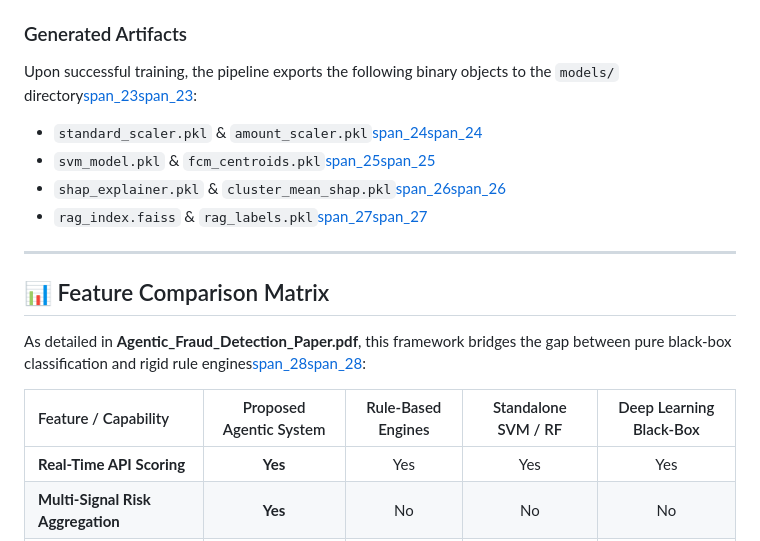
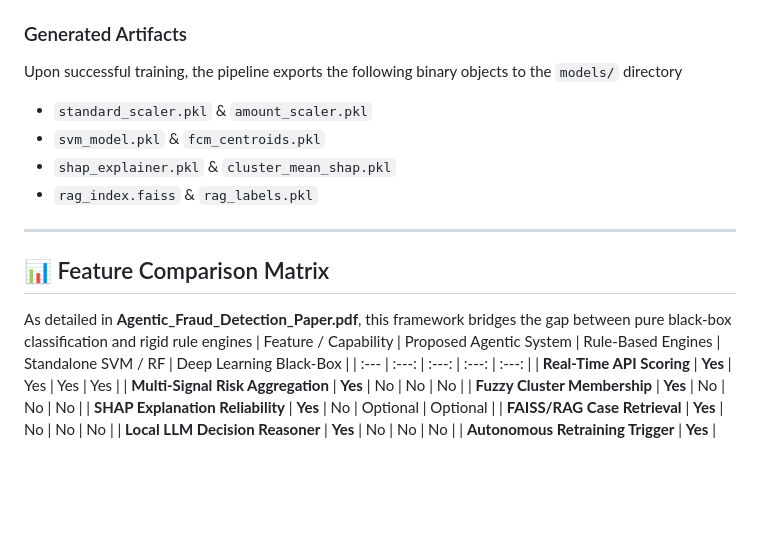
Before and after one commit to Haneen-Ahmed-Biomy/Agentic-fraud-detection, a Markdown page: README.md, the part around one of its changes. GitHub-like rendering; blank space fills up the shorter version.

```diff
--- a/README.md
+++ b/README.md
@@ -57,15 +56,14 @@ The dataset must contain the following fields[span_17](start_span)[span_17](end_
 ### Generated Artifacts
-Upon successful training, the pipeline exports the following binary objects to the `models/` directory[span_23](start_span)[span_23](end_span):
-* `standard_scaler.pkl` & `amount_scaler.pkl`[span_24](start_span)[span_24](end_span)
-* `svm_model.pkl` & `fcm_centroids.pkl`[span_25](start_span)[span_25](end_span)
-* `shap_explainer.pkl` & `cluster_mean_shap.pkl`[span_26](start_span)[span_26](end_span)
-* `rag_index.faiss` & `rag_labels.pkl`[span_27](start_span)[span_27](end_span)
+Upon successful training, the pipeline exports the following binary objects to the `models/` directory
+* `standard_scaler.pkl` & `amount_scaler.pkl`
+* `svm_model.pkl` & `fcm_centroids.pkl`
+* `shap_explainer.pkl` & `cluster_mean_shap.pkl`
+* `rag_index.faiss` & `rag_labels.pkl`
 
 ---
 
 ## 📊 Feature Comparison Matrix
-As detailed in **Agentic_Fraud_Detection_Paper.pdf**, this framework bridges the gap between pure black-box classification and rigid rule engines[span_28](start_span)[span_28](end_span):
-
+As detailed in **Agentic_Fraud_Detection_Paper.pdf**, this framework bridges the gap between pure black-box classification and rigid rule engines
 | Feature / Capability | Proposed Agentic System | Rule-Based Engines | Standalone SVM / RF | Deep Learning Black-Box |
 | :--- | :---: | :---: | :---: | :---: |
 | **Real-Time API Scoring** | **Yes** | Yes | Yes | Yes |
```
Also changed, not shown: other parts of README.md (+22 -23 lines).
